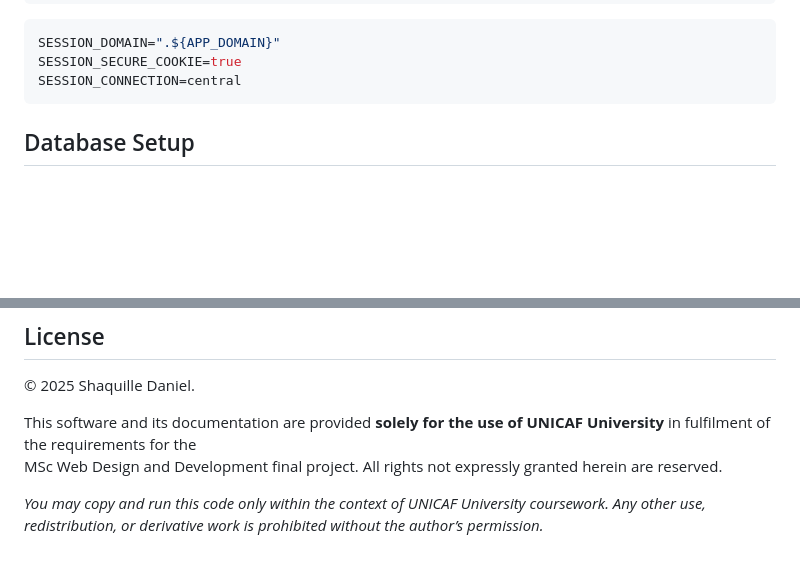
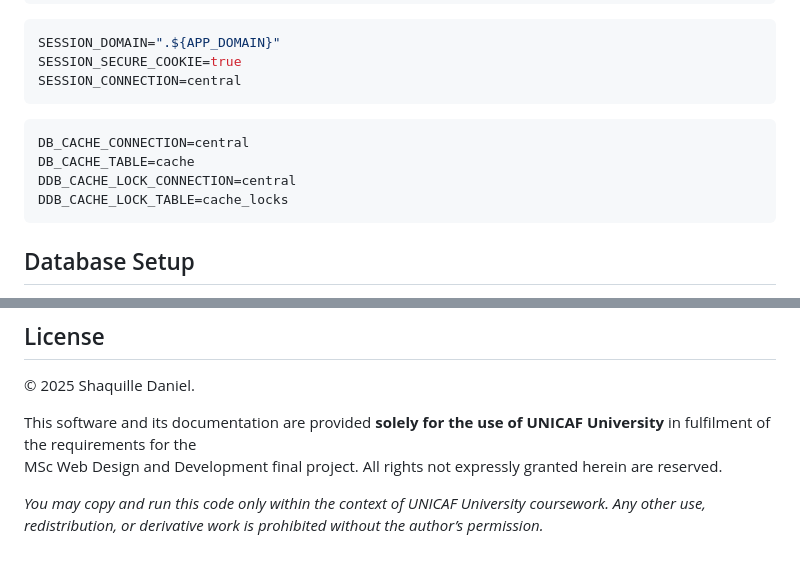
Before and after one commit to That1GuyShaq/Msc-Web-Design-and-Development, a Markdown page: README.md, 2 parts joined by grey strips. GitHub-like rendering; blank space fills up the shorter version.

Commit message:
README.md updated from https://stackedit.io/

````diff
--- a/README.md
+++ b/README.md
@@ -65,6 +65,12 @@ DB_PASSWORD=your_password
 SESSION_DOMAIN=".${APP_DOMAIN}"
 SESSION_SECURE_COOKIE=true
 SESSION_CONNECTION=central
+```
+```php
+DB_CACHE_CONNECTION=central
+DB_CACHE_TABLE=cache
+DDB_CACHE_LOCK_CONNECTION=central
+DDB_CACHE_LOCK_TABLE=cache_locks
 ```
 ## Database Setup
 1. Migrate:
@@ -216,6 +222,5 @@ MSc Web Design and Development final project. All rights not expressly granted h
 *You may copy and run this code only within the context of UNICAF University coursework. Any other use, redistribution, or derivative work is prohibited without the author’s permission.*
 
 <!--stackedit_data:
-eyJoaXN0b3J5IjpbLTEyNDA1MjExMTUsLTE3OTMzNDUxMTRdfQ
-==
+eyJoaXN0b3J5IjpbMTM4MzA2MzE0LC0xNzkzMzQ1MTE0XX0=
 -->
````
